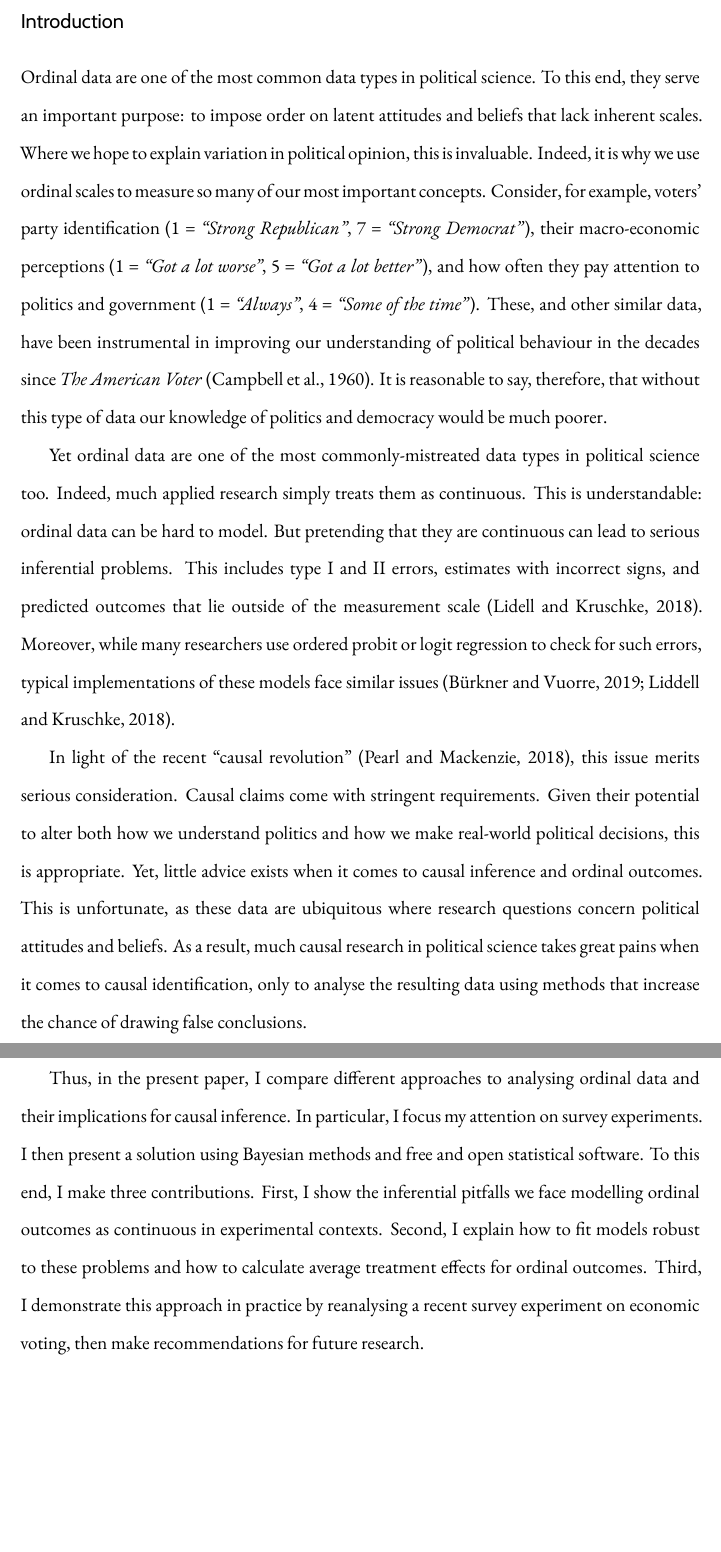
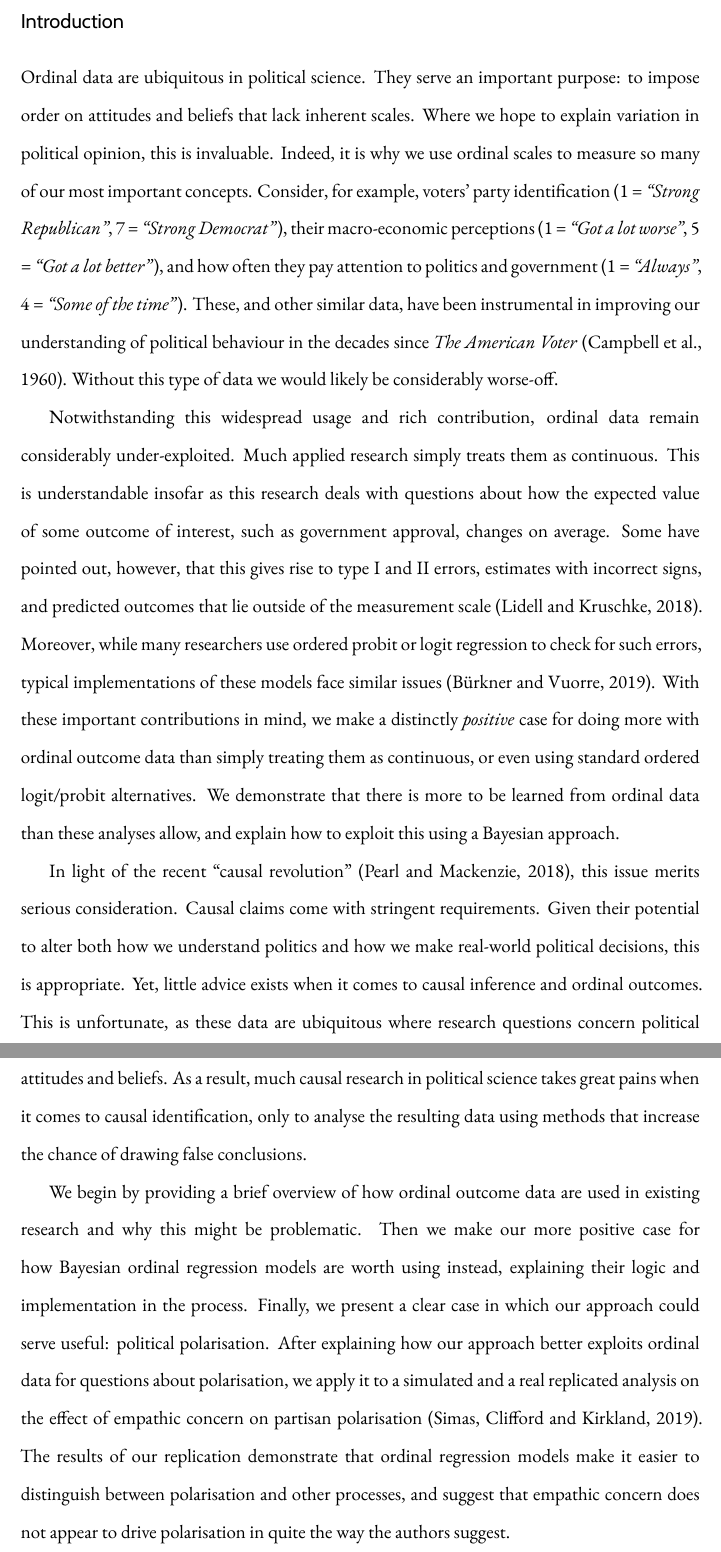
Before and after one commit to jackobailey/ordinal_outcomes, an R Markdown document (_paper/ordinal_outcomes.Rmd): two parts of pages 2 and 3 of 4, joined at a grey line, cut so that both start at the same text, the shorter picture padded with empty space. The pictures show the output file _paper/ordinal_outcomes.pdf that the author committed with the source.

Commit message:
edited introduction, left causal inf paragraph untouched for now

```diff
--- a/_paper/ordinal_outcomes.Rmd
+++ b/_paper/ordinal_outcomes.Rmd
@@ -67,15 +67,16 @@ knitr::opts_chunk$set(dev = "cairo_pdf")
 
 # Introduction
 
-Ordinal data are one of the most common data types in political science. To this end, they serve an important purpose: to impose order on latent attitudes and beliefs that lack inherent scales. Where we hope to explain variation in political opinion, this is invaluable. Indeed, it is why we use ordinal scales to measure so many of our most important concepts. Consider, for example, voters' party identification (1 = *"Strong Republican"*, 7 = *"Strong Democrat"*), their macro-economic perceptions (1 = *"Got a lot worse"*, 5 = *"Got a lot better"*), and how often they pay attention to politics and government (1 = *"Always"*, 4 = *"Some of the time"*). These, and other similar data, have been instrumental in improving our understanding of political behaviour in the decades since *The American Voter* (Campbell et al., 1960). It is reasonable to say, therefore, that without this type of data our knowledge of politics and democracy would be much poorer.
+Ordinal data are ubiquitous in political science. They serve an important purpose: to impose order on attitudes and beliefs that lack inherent scales. Where we hope to explain variation in political opinion, this is invaluable. Indeed, it is why we use ordinal scales to measure so many of our most important concepts. Consider, for example, voters' party identification (1 = *"Strong Republican"*, 7 = *"Strong Democrat"*), their macro-economic perceptions (1 = *"Got a lot worse"*, 5 = *"Got a lot better"*), and how often they pay attention to politics and government (1 = *"Always"*, 4 = *"Some of the time"*). These, and other similar data, have been instrumental in improving our understanding of political behaviour in the decades since *The American Voter* (Campbell et al., 1960). Without this type of data we would likely be considerably worse-off.
 
-Yet ordinal data are one of the most commonly-mistreated data types in political science too. Indeed, much applied research simply treats them as continuous. This is understandable: ordinal data can be hard to model. But pretending that they are continuous can lead to serious inferential problems. This includes type I and II errors, estimates with incorrect signs, and predicted outcomes that lie outside of the measurement scale (Lidell and Kruschke, 2018). Moreover, while many researchers use ordered probit or logit regression to check for such errors, typical implementations of these models face similar issues (Bürkner and Vuorre, 2019; Liddell and Kruschke, 2018).
+Notwithstanding this widespread usage and rich contribution, ordinal data remain considerably under-exploited. Much applied research simply treats them as continuous. This is understandable insofar as this research deals with questions about how the expected value of some outcome of interest, such as government approval, changes on average. Some have pointed out, however, that this gives rise to type I and II errors, estimates with incorrect signs, and predicted outcomes that lie outside of the measurement scale (Lidell and Kruschke, 2018). Moreover, while many researchers use ordered probit or logit regression to check for such errors, typical implementations of these models face similar issues (Bürkner and Vuorre, 2019). With these important contributions in mind, we make a distinctly *positive* case for doing more with ordinal outcome data than simply treating them as continuous, or even using standard ordered logit/probit alternatives. We demonstrate that there is more to be learned from ordinal data than these analyses allow, and explain how to exploit this using a Bayesian approach.
 
 <!-- Probably change the bit below. Had originally intended the paper to be about causal inference in particular, but better to be broad I think -->
 
+<!-- I actually think this paragraph should be specific, about the  method we advocate for. We have already done the broad thing above -->
 In light of the recent "causal revolution" (Pearl and Mackenzie, 2018), this issue merits serious consideration. Causal claims come with stringent requirements. Given their potential to alter both how we understand politics and how we make real-world political decisions, this is appropriate. Yet, little advice exists when it comes to causal inference and ordinal outcomes. This is unfortunate, as these data are ubiquitous where research questions concern political attitudes and beliefs. As a result, much causal research in political science takes great pains when it comes to causal identification, only to analyse the resulting data using methods that increase the chance of drawing false conclusions.
 
-Thus, in the present paper, I compare different approaches to analysing ordinal data and their implications for causal inference. In particular, I focus my attention on survey experiments. I then present a solution using Bayesian methods and free and open statistical software. To this end, I make three contributions. First, I show the inferential pitfalls we face modelling ordinal outcomes as continuous in experimental contexts. Second, I explain how to fit models robust to these problems and how to calculate average treatment effects for ordinal outcomes. Third, I demonstrate this approach in practice by reanalysing a recent survey experiment on economic voting, then make recommendations for future research.
+We begin by providing a brief overview of how ordinal outcome data are used in existing research and why this might be problematic. Then we make our more positive case for how Bayesian ordinal regression models are worth using instead, explaining their logic and implementation in the process. Finally, we present a clear case in which our approach could serve useful: political polarisation. After explaining how our approach better exploits ordinal data for questions about polarisation, we apply it to a simulated and a real replicated analysis on the effect of empathic concern on partisan polarisation (Simas, Clifford and Kirkland, 2019). The results of our replication demonstrate that ordinal regression models make it easier to distinguish between polarisation and other processes, and suggest that empathic concern does not appear to drive polarisation in quite the way the authors suggest.
 
 \pagebreak
 
```
Also changed, not shown: _paper/ordinal_outcomes.pdf.
